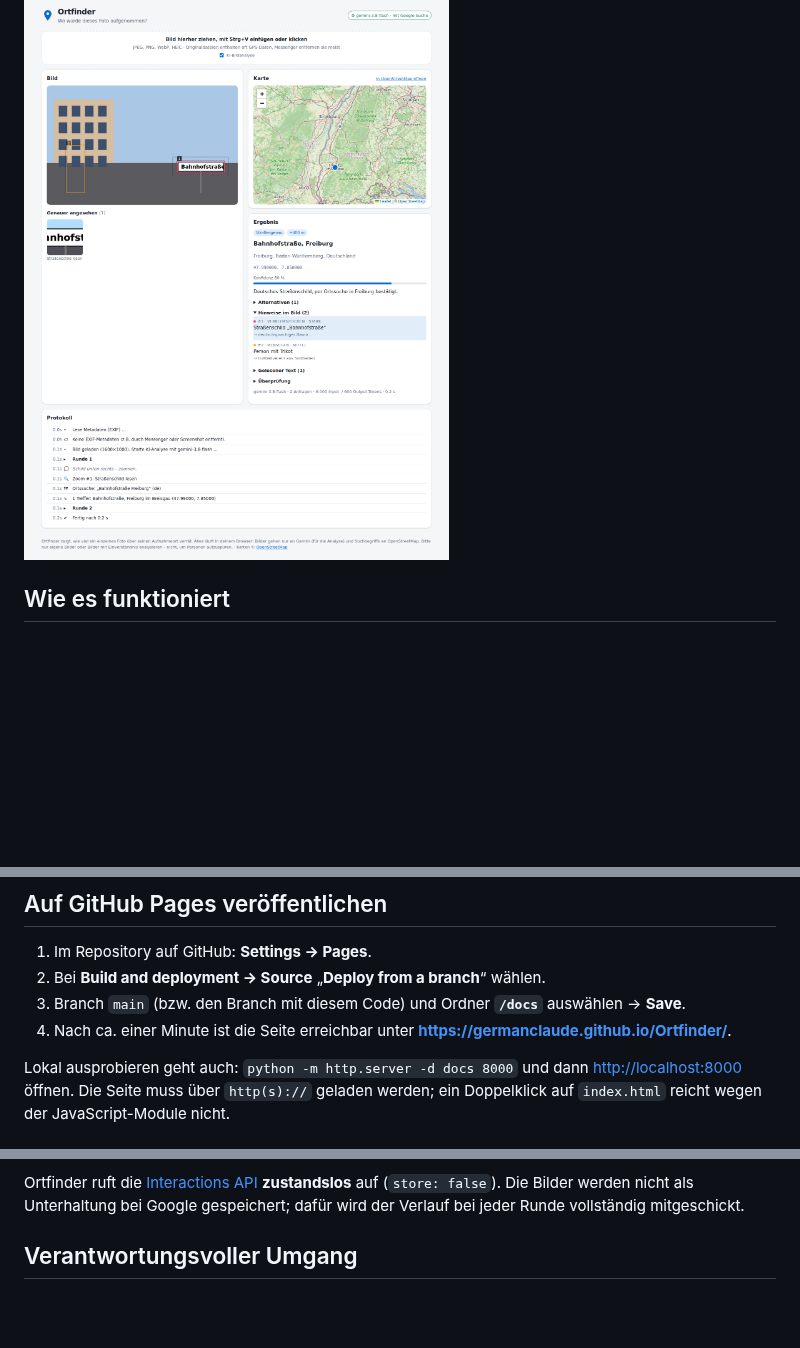
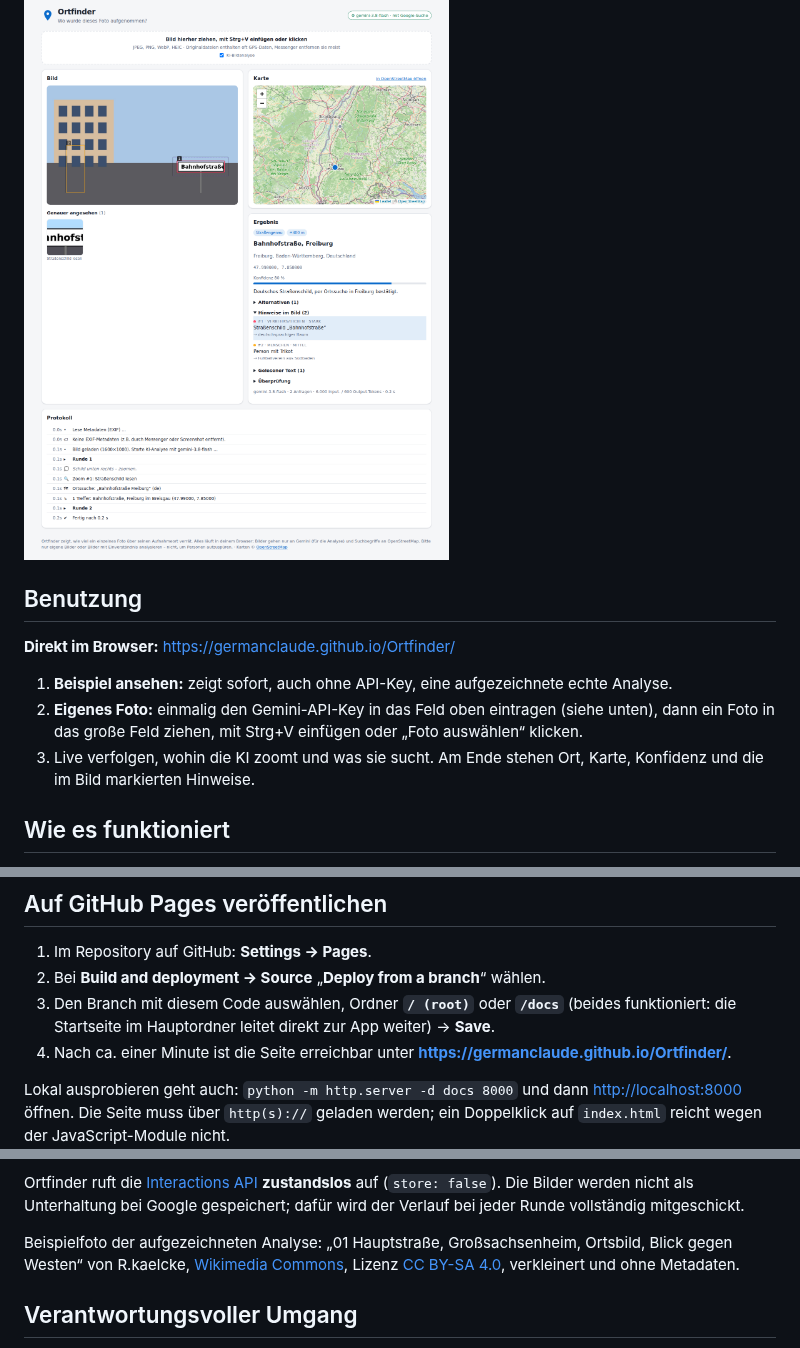
Before and after one commit to GermanClaude/Ortfinder, a Markdown page: README.md, 3 parts joined by grey strips. GitHub-like rendering; blank space fills up the shorter version.

```diff
--- a/README.md
+++ b/README.md
@@ -8,6 +8,16 @@ Ortfinder ist eine **reine Website** (HTML/JavaScript im Ordner [`docs/`](docs))
 **GitHub Pages**, ganz ohne Server. Die KI-Analyse übernimmt **Google Gemini**.
 
 ![Oberfläche (Demo-Lauf)](docs/screenshot.png)
+
+## Benutzung
+
+**Direkt im Browser:** <https://germanclaude.github.io/Ortfinder/>
+
+1. **Beispiel ansehen:** zeigt sofort, auch ohne API-Key, eine aufgezeichnete echte Analyse.
+2. **Eigenes Foto:** einmalig den Gemini-API-Key in das Feld oben eintragen (siehe unten), dann ein Foto
+   in das große Feld ziehen, mit Strg+V einfügen oder „Foto auswählen“ klicken.
+3. Live verfolgen, wohin die KI zoomt und was sie sucht. Am Ende stehen Ort, Karte, Konfidenz und die im
+   Bild markierten Hinweise.
 
 ## Wie es funktioniert
 
@@ -61,7 +71,8 @@ Originaldateien direkt vom Handy verwenden.
 
 1. Im Repository auf GitHub: **Settings → Pages**.
 2. Bei **Build and deployment → Source** „**Deploy from a branch**“ wählen.
-3. Branch `main` (bzw. den Branch mit diesem Code) und Ordner **`/docs`** auswählen → **Save**.
+3. Den Branch mit diesem Code auswählen, Ordner **`/ (root)`** oder **`/docs`** (beides funktioniert:
+   die Startseite im Hauptordner leitet direkt zur App weiter) → **Save**.
 4. Nach ca. einer Minute ist die Seite erreichbar unter
    **https://germanclaude.github.io/Ortfinder/**.
 
@@ -102,6 +113,10 @@ bündelt Zooms und Suchen pro Runde, um mit wenigen Anfragen auszukommen.
 Ortfinder ruft die [Interactions API](https://ai.google.dev/gemini-api/docs/interactions-overview)
 **zustandslos** auf (`store: false`). Die Bilder werden nicht als Unterhaltung bei Google gespeichert;
 dafür wird der Verlauf bei jeder Runde vollständig mitgeschickt.
+
+Beispielfoto der aufgezeichneten Analyse: „01 Hauptstraße, Großsachsenheim, Ortsbild, Blick gegen Westen“
+von R.kaelcke, [Wikimedia Commons](https://commons.wikimedia.org/wiki/File:01_Hauptstra%C3%9Fe,_Gro%C3%9Fsachsenheim,_Ortsbild,_Blick_gegen_Westen.jpg),
+Lizenz [CC BY-SA 4.0](https://creativecommons.org/licenses/by-sa/4.0/), verkleinert und ohne Metadaten.
 
 ## Verantwortungsvoller Umgang
 
```
Also changed, not shown: docs/demo/beispiel.jpg (added), 6 other files.
